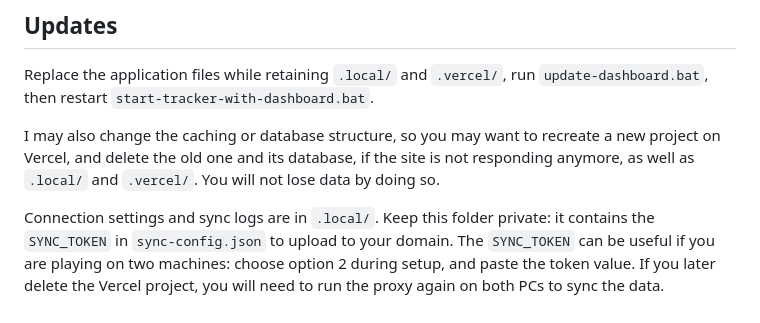
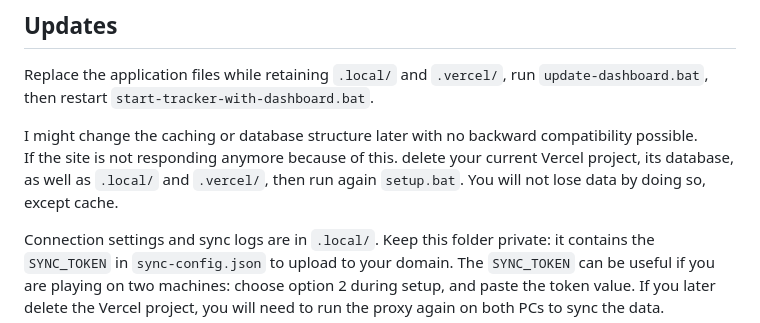
Before and after one commit to Shewiiii/SDVX7-Dashboard, a Markdown page: README.md, the part around one of its changes. Drawn GitHub-style.

```diff
--- a/README.md
+++ b/README.md
@@ -43,7 +43,8 @@ In addition to the requirements for the tracker, you also need a [Vercel account
 
 Replace the application files while retaining `.local/` and `.vercel/`, run `update-dashboard.bat`, then restart `start-tracker-with-dashboard.bat`.
 
-I may also change the caching or database structure, so you may want to recreate a new project on Vercel, and delete the old one and its database, if the site is not responding anymore, as well as `.local/` and `.vercel/`. You will not lose data by doing so.
+I might change the caching or database structure later with no backward compatibility possible.
+If the site is not responding anymore because of this. delete your current Vercel project, its database, as well as `.local/` and `.vercel/`, then run again `setup.bat`. You will not lose data by doing so, except cache.
 
 Connection settings and sync logs are in `.local/`. Keep this folder private: it contains the `SYNC_TOKEN` in `sync-config.json` to upload to your domain. The `SYNC_TOKEN` can be useful if you are playing on two machines: choose option 2 during setup, and paste the token value. If you later delete the Vercel project, you will need to run the proxy again on both PCs to sync the data.
 
```
Also changed, not shown: other parts of README.md (+2 -2 lines).
